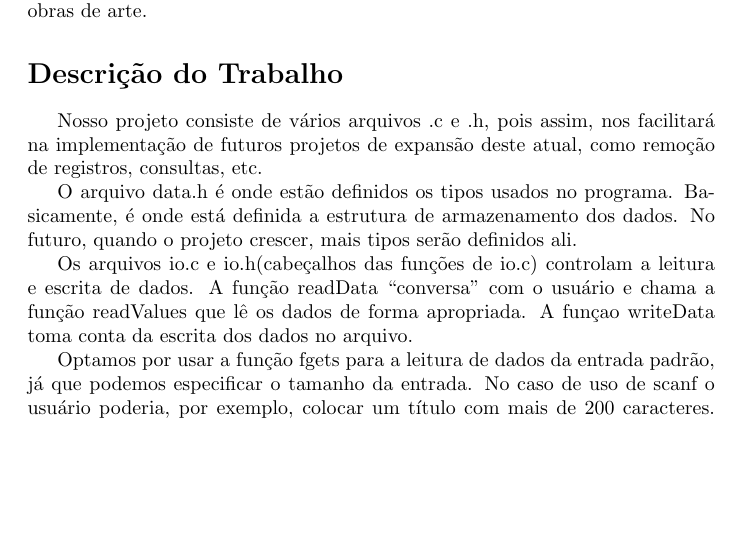
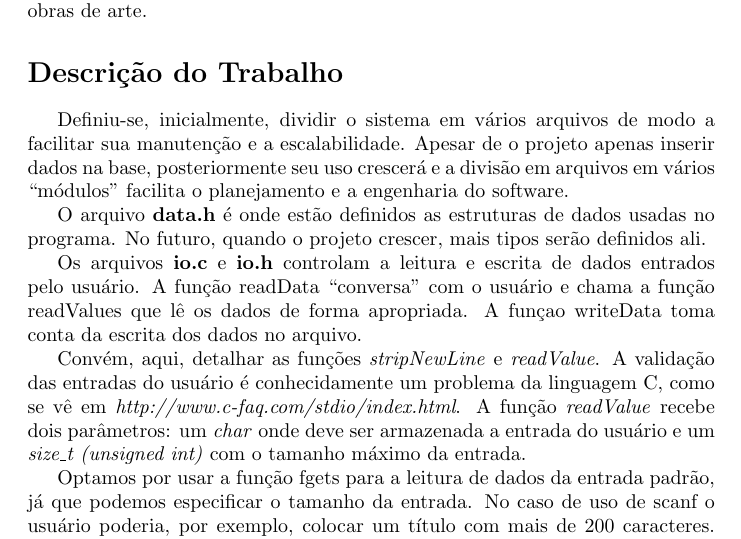
Before and after one commit to birocchi/mc326-1s1008, a LaTeX document (report.tex): part of page 1 of 2, cut so that both start at the same text, the shorter picture padded with empty space. Compiled offline with pdfLaTeX.

Commit message:
Mais revisoes no report. Amanha continuo

```diff
--- a/report.tex
+++ b/report.tex
@@ -20,11 +20,13 @@ Em específico, este trabalho apenas insere registros na base de dados de obras
 
 \section*{Descrição do Trabalho}\
 
-Nosso projeto consiste de vários arquivos .c e .h, pois assim, nos facilitará na implementação de futuros projetos de expansão deste atual, como remoção de registros, consultas, etc.
+Definiu-se, inicialmente, dividir o sistema em vários arquivos de modo a facilitar sua manutenção e a escalabilidade. Apesar de o projeto apenas inserir dados na base, posteriormente seu uso crescerá e a divisão em arquivos em vários ``módulos'' facilita o planejamento e a engenharia do software.
 
-O arquivo data.h é onde estão definidos os tipos usados no programa. Basicamente, é onde está definida a estrutura de armazenamento dos dados. No futuro, quando o projeto crescer, mais tipos serão definidos ali.
+O arquivo \textbf{data.h} é onde estão definidos as estruturas de dados usadas no programa. No futuro, quando o projeto crescer, mais tipos serão definidos ali.
 
-Os arquivos io.c e io.h(cabeçalhos das funções de io.c) controlam a leitura e escrita de dados. A função readData ``conversa'' com o usuário e chama a função readValues que lê os dados de forma apropriada. A funçao writeData toma conta da escrita dos dados no arquivo.
+Os arquivos \textbf{io.c} e \textbf{io.h} controlam a leitura e escrita de dados entrados pelo usuário. A função readData ``conversa'' com o usuário e chama a função readValues que lê os dados de forma apropriada. A funçao writeData toma conta da escrita dos dados no arquivo.
+
+Convém, aqui, detalhar as funções \textit{stripNewLine} e \textit{readValue}. A validação das entradas do usuário é conhecidamente um problema da linguagem C, como se vê em \textit{http://www.c-faq.com/stdio/index.html}. A função \textit{readValue} recebe dois parâmetros: um \textit{char} onde deve ser armazenada a entrada do usuário e um \textit{size\_t (unsigned int)} com o tamanho máximo da entrada.
 
 Optamos por usar a função fgets para a leitura de dados da entrada padrão, já que podemos especificar o tamanho da entrada. No caso de uso de scanf o usuário poderia, por exemplo, colocar um título com mais de 200 caracteres. Devido ao uso da função fgets, tivemos que criar uma função simplória para extração do `$\backslash$n' no final da string retornada.
 
```
